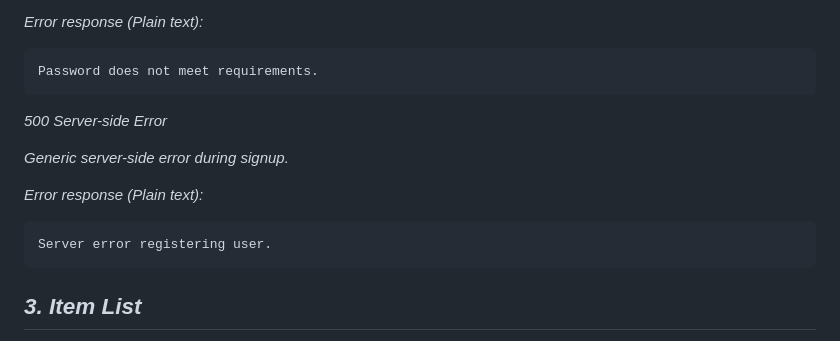
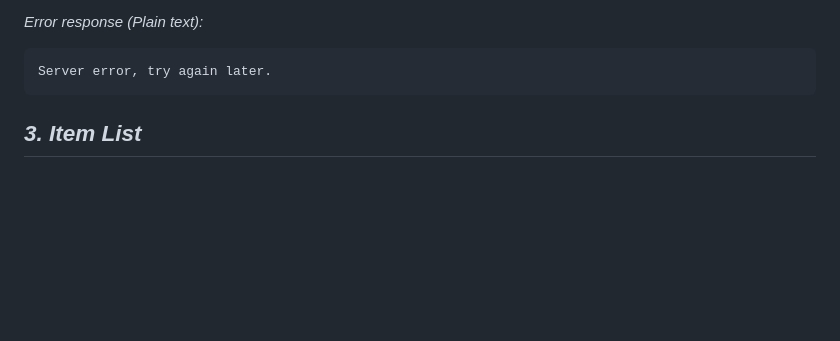
Before and after one commit to harrist-950501/husky-help-husky, a Markdown page: APIDOC.md, the part around one of its changes. GitHub-like rendering; blank space fills up the shorter version.

````diff
--- a/APIDOC.md
+++ b/APIDOC.md
@@ -127,17 +127,7 @@ Username already exists.
 *Error response (Plain text):*
 
 ```
-Password does not meet requirements.
-```
-
-*500 Server-side Error*
-
-*Generic server-side error during signup.*
-
-*Error response (Plain text):*
-
-```
-Server error registering user.
+Server error, try again later.
 ```
 
 ## *3. Item List*
````
Also changed, not shown: other parts of APIDOC.md (+20 -20 lines).
